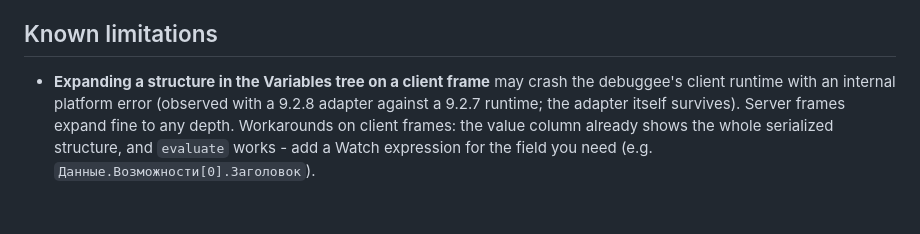
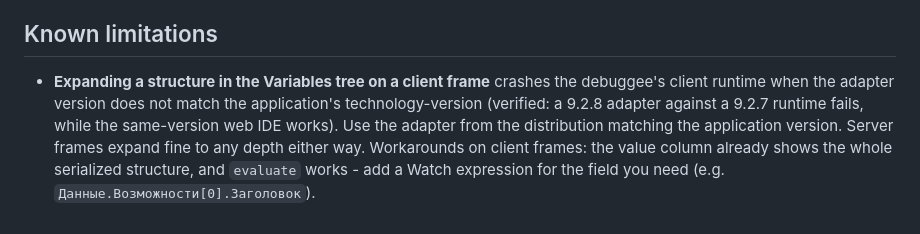
Before and after one commit to keyfire/elemctl, a Markdown page: editors/vscode/README.md, the part around the change. GitHub-like rendering.

```diff
--- a/editors/vscode/README.md
+++ b/editors/vscode/README.md
@@ -101,9 +101,11 @@ variables, continue. Note: `stopOnEntry` pauses every thread of a live web appli
 
 ## Known limitations
 
-- **Expanding a structure in the Variables tree on a client frame** may crash the
-  debuggee's client runtime with an internal platform error (observed with a 9.2.8
-  adapter against a 9.2.7 runtime; the adapter itself survives). Server frames expand
-  fine to any depth. Workarounds on client frames: the value column already shows the
-  whole serialized structure, and `evaluate` works - add a Watch expression for the
-  field you need (e.g. `Данные.Возможности[0].Заголовок`).
+- **Expanding a structure in the Variables tree on a client frame** crashes the debuggee's
+  client runtime when the adapter version does not match the application's
+  technology-version (verified: a 9.2.8 adapter against a 9.2.7 runtime fails, while the
+  same-version web IDE works). Use the adapter from the distribution matching the
+  application version. Server frames expand fine to any depth either way. Workarounds on
+  client frames: the value column already shows the whole serialized structure, and
+  `evaluate` works - add a Watch expression for the field you need
+  (e.g. `Данные.Возможности[0].Заголовок`).
```
Also changed, not shown: editors/vscode/README.ru.md (+7 -6 lines).
